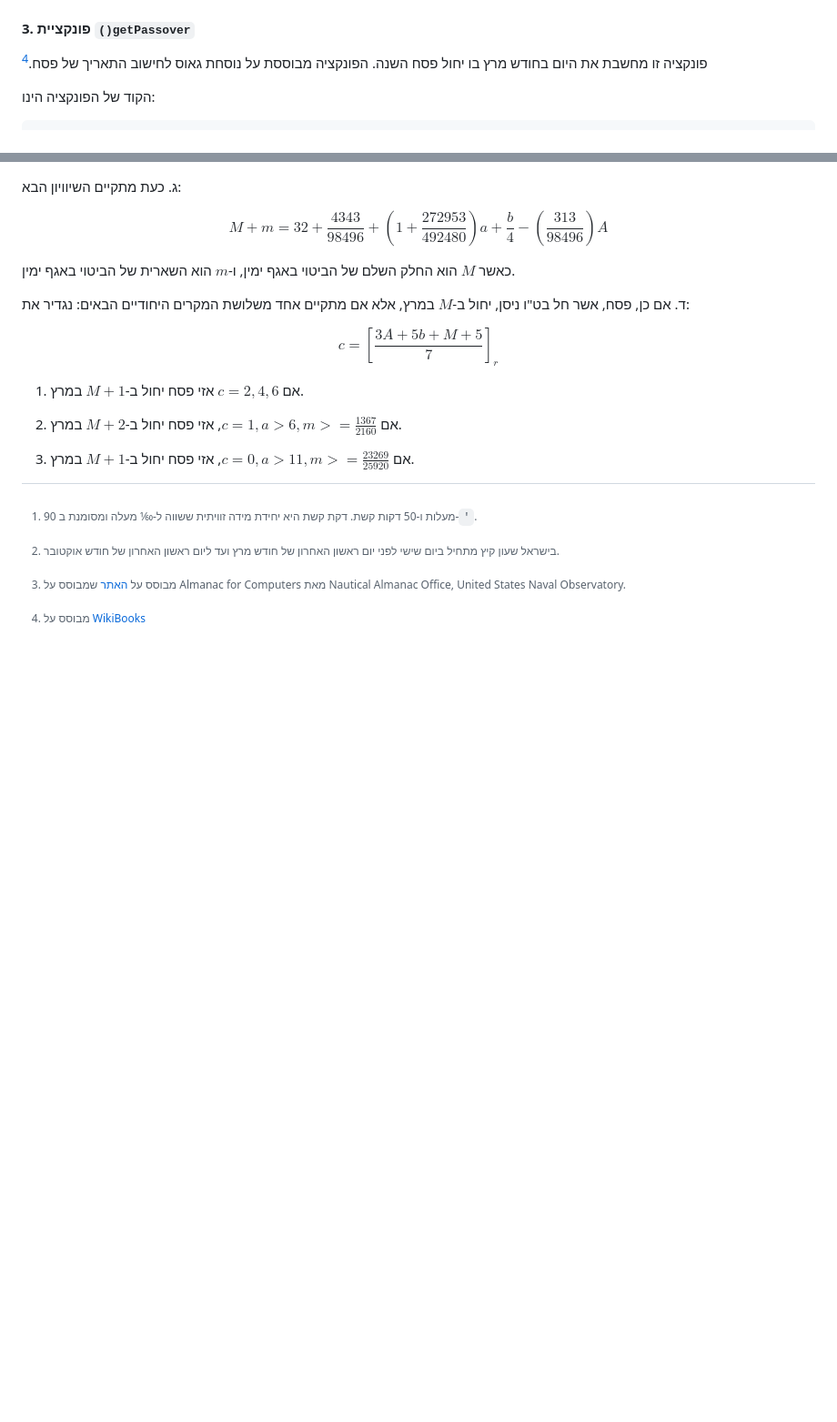
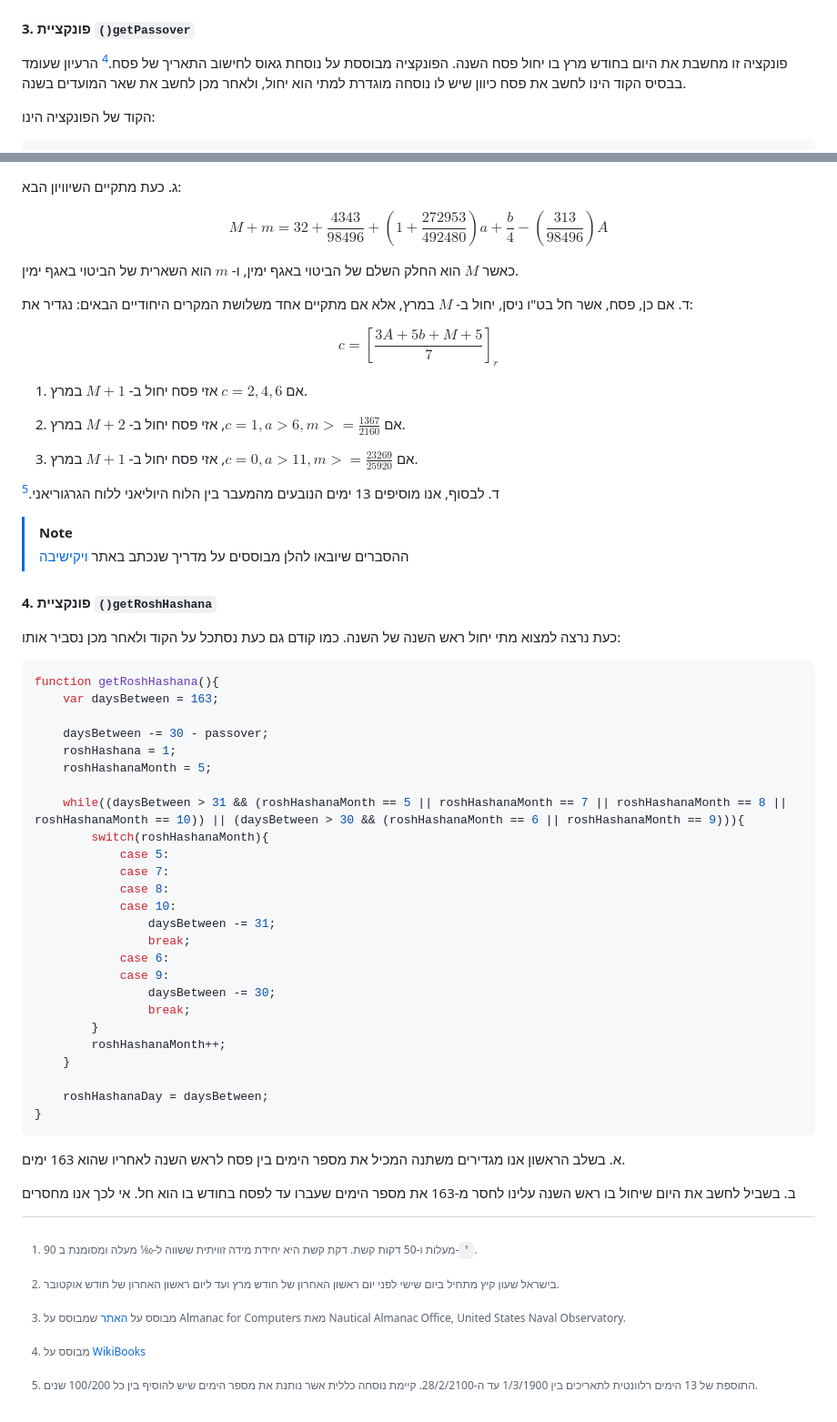
Before and after one commit to DanielL100/HebrewCalendar, a Markdown page: README.md, 2 parts joined by grey strips. Shown: that part at 91% size. Rendered like a GitHub page; blank space fills up the shorter version.

````diff
--- a/README.md
+++ b/README.md
@@ -52,7 +50,7 @@ $50/60\approx0.8333 \rightarrow 90\degree 50\prime\approx90.8\degree$
 
  #### 3. פונקציית `()getPassover`
 
-פונקציה זו מחשבת את היום בחודש מרץ בו יחול פסח השנה. הפונקציה מבוססת על נוסחת גאוס לחישוב התאריך של פסח.[^4]
+פונקציה זו מחשבת את היום בחודש מרץ בו יחול פסח השנה. הפונקציה מבוססת על נוסחת גאוס לחישוב התאריך של פסח.[^4] הרעיון שעומד בבסיס הקוד הינו לחשב את פסח כיוון שיש לו נוסחה מוגדרת למתי הוא יחול, ולאחר מכן לחשב את שאר המועדים בשנה.
 
 הקוד של הפונקציה הינו:
 ```js
@@ -90,21 +88,64 @@ $$a=\left[\frac{12A+17}{19}\right]_r \enspace;\enspace b = \left[\frac{A}{4}\rig
 
 $$M+m = 32 + \frac{4343}{98496} + \left(1+\frac{272953}{492480}\right)a+\frac{b}{4}-\left(\frac{313}{98496}\right)A$$
 
-כאשר $M$ הוא החלק השלם של הביטוי באגף ימין, ו-$m$ הוא השארית של הביטוי באגף ימין.
+כאשר $M$ הוא החלק השלם של הביטוי באגף ימין, ו- $m$ הוא השארית של הביטוי באגף ימין.
 
-ד. אם כן, פסח, אשר חל בט"ו ניסן, יחול ב-$M$ במרץ, אלא אם מתקיים אחד משלושת המקרים היחודיים הבאים:
+ד. אם כן, פסח, אשר חל בט"ו ניסן, יחול ב- $M$ במרץ, אלא אם מתקיים אחד משלושת המקרים היחודיים הבאים:
 נגדיר את:
 
 $$c=\left[\frac{3A+5b+M+5}{7}\right]_r$$
 
-&emsp;1. אם $c=2,4,6$ אזי פסח יחול ב-$M+1$ במרץ.
+&emsp;1. אם $c=2,4,6$ אזי פסח יחול ב- $M+1$ במרץ.
 
-&emsp;2. אם $c=1, a>6, m>=\frac{1367}{2160}$, אזי פסח יחול ב-$M+2$ במרץ.
+&emsp;2. אם $c=1, a>6, m>=\frac{1367}{2160}$, אזי פסח יחול ב- $M+2$ במרץ.
 
-&emsp;3. אם $c=0,a>11,m>=\frac{23269}{25920}$, אזי פסח יחול ב-$M+1$ במרץ.
+&emsp;3. אם $c=0,a>11,m>=\frac{23269}{25920}$, אזי פסח יחול ב- $M+1$ במרץ.
+
+ד. לבסוף, אנו מוסיפים 13 ימים הנובעים מהמעבר בין הלוח היוליאני ללוח הגרגוריאני.[^5]
+
+ > [!NOTE]
+> ההסברים שיובאו להלן מבוססים על מדריך שנכתב באתר [ויקישיבה](https://www.yeshiva.org.il/wiki/index.php/%D7%9E%D7%93%D7%A8%D7%99%D7%9A_%D7%9C%D7%94%D7%9B%D7%A0%D7%AA_%D7%9C%D7%95%D7%97_%D7%A9%D7%A0%D7%94_%D7%A2%D7%91%D7%A8%D7%99)
+
+#### 4. פונקציית `()getRoshHashana`
+
+כעת נרצה למצוא מתי יחול ראש השנה של השנה. כמו קודם גם כעת נסתכל על הקוד ולאחר מכן נסביר אותו:
+
+```js
+function getRoshHashana(){
+	var daysBetween = 163;
+
+	daysBetween -= 30 - passover;
+	roshHashana = 1;
+	roshHashanaMonth = 5;
+
+	while((daysBetween > 31 && (roshHashanaMonth == 5 || roshHashanaMonth == 7 || roshHashanaMonth == 8 || roshHashanaMonth == 10)) || (daysBetween > 30 && (roshHashanaMonth == 6 || roshHashanaMonth == 9))){
+		switch(roshHashanaMonth){
+			case 5:
+			case 7:
+			case 8:
+			case 10:
+				daysBetween -= 31;
+				break;
+			case 6:
+			case 9:
+				daysBetween -= 30;
+				break;
+		}
+		roshHashanaMonth++;
+	}
+
+	roshHashanaDay = daysBetween;
+}
+```
+
+א. בשלב הראשון אנו מגדירים משתנה המכיל את מספר הימים בין פסח לראש השנה לאחריו שהוא 163 ימים.
+
+ב. בשביל לחשב את היום שיחול בו ראש השנה עלינו לחסר מ-163 את מספר הימים שעברו עד לפסח בחודש בו הוא חל. אי לכך אנו מחסרים
+
 
 
 [^1]: 90 מעלות ו-50 דקות קשת. דקת קשת היא יחידת מידה זוויתית ששווה ל-1⁄60 מעלה ומסומנת ב-`'`.
 [^2]: מבוסס על [האתר](https://edwilliams.org/sunrise_sunset_algorithm.htm) שמבוסס על Almanac for Computers מאת Nautical Almanac Office, United States Naval Observatory.
 [^3]: בישראל שעון קיץ מתחיל ביום שישי לפני יום ראשון האחרון של חודש מרץ ועד ליום ראשון האחרון של חודש אוקטובר.
 [^4]: מבוסס על [WikiBooks](https://en.wikibooks.org/wiki/Mathematics_of_the_Jewish_Calendar/Printable_version#Gauss'_Formula_for_the_Date_of_Pesach)
+[^5]: התוספת של 13 הימים רלוונטית לתאריכים בין 1/3/1900 עד ה-28/2/2100. קיימת נוסחה כללית אשר נותנת את מספר הימים שיש להוסיף בין כל 100/200 שנים.
````
Also changed, not shown: other parts of README.md (+0 -2 lines).
